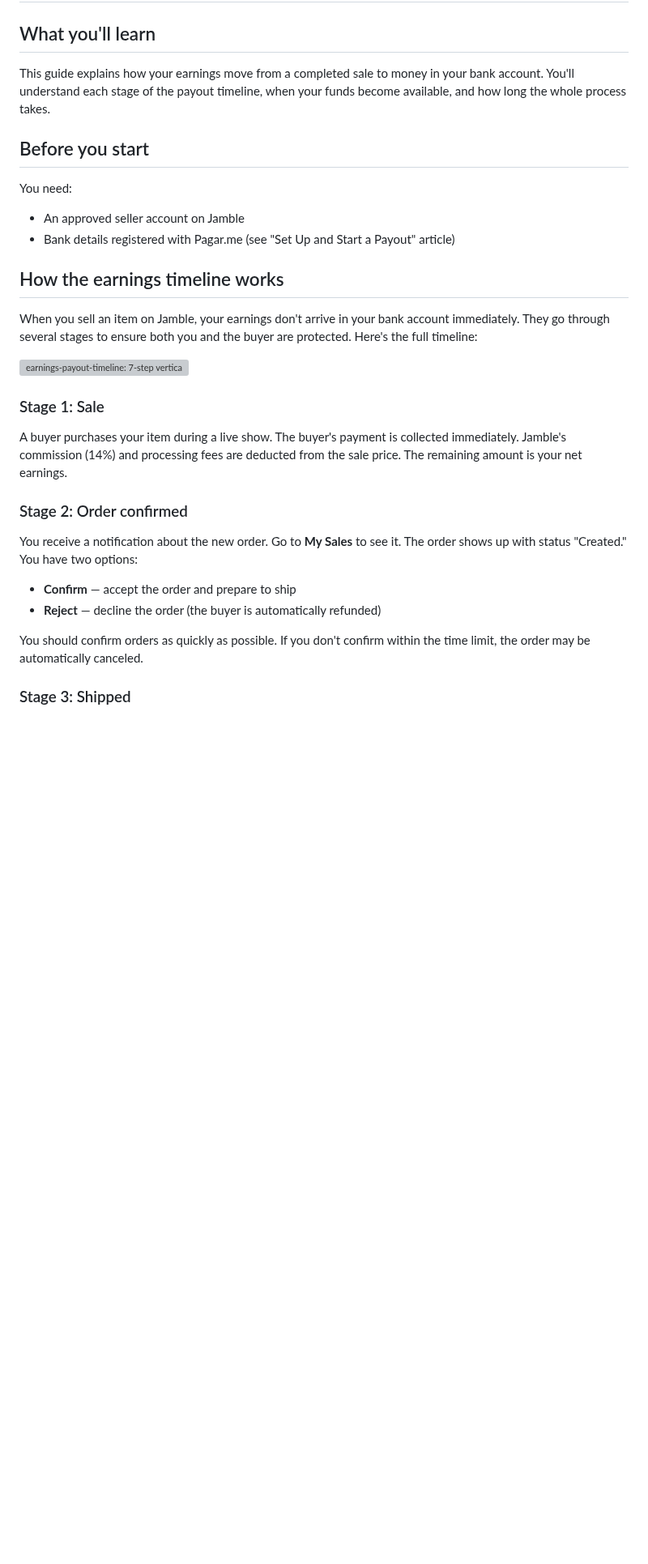
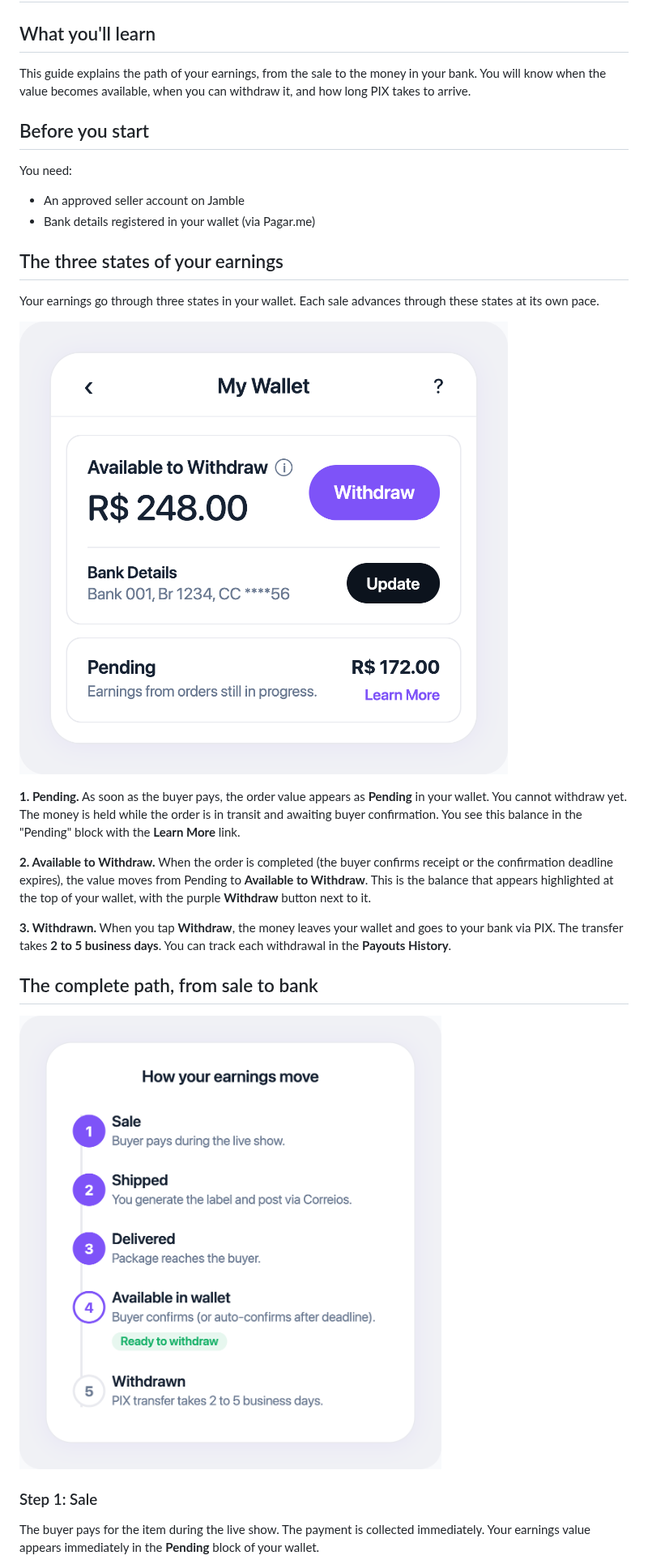
Before and after one commit to Jamble-Live-Shopping/help-center, a Markdown page: articles/understand-the-earnings-payout-timeline/en.md, the part around one of its changes. Shown at 81% size. Rendered like a GitHub page; pictures changed too: assets/mockups/understand-the-earnings-payout-timeline__earnings-timeline__en.png (added), assets/mockups/understand-the-earnings-payout-timeline__wallet-balance__en.png (added); blank space fills up the shorter version; grey boxes are pictures that could not be loaded.

```diff
--- a/articles/understand-the-earnings-payout-timeline/en.md
+++ b/articles/understand-the-earnings-payout-timeline/en.md
@@ -2,32 +2,31 @@
 
 ## What you'll learn
 
-This guide explains how your earnings move from a completed sale to money in your bank account. You'll understand each stage of the payout timeline, when your funds become available, and how long the whole process takes.
+This guide explains the path of your earnings, from the sale to the money in your bank. You will know when the value becomes available, when you can withdraw it, and how long PIX takes to arrive.
 
 ## Before you start
 
 You need:
 - An approved seller account on Jamble
-- Bank details registered with Pagar.me (see "Set Up and Start a Payout" article)
+- Bank details registered in your wallet (via Pagar.me)
 
-## How the earnings timeline works
+## The three states of your earnings
 
-When you sell an item on Jamble, your earnings don't arrive in your bank account immediately. They go through several stages to ensure both you and the buyer are protected. Here's the full timeline:
+Your earnings go through three states in your wallet. Each sale advances through these states at its own pace.
 
-![earnings-payout-timeline: 7-step vertical flow chart showing sale to payout process from item sale to PIX withdrawal](./assets/mockups/understand-the-earnings-payout-timeline__earnings-payout-timeline__en.png)
+![Wallet screen showing **Available to Withdraw** R$ 248.00 with purple **Withdraw** button, **Bank Details** and **Pending** section with R$ 172.00 and **Learn More** link](https://raw.githubusercontent.com/Jamble-Live-Shopping/help-center/main/assets/mockups/understand-the-earnings-payout-timeline__wallet-balance__en.png)
 
-### Stage 1: Sale
+**1. Pending.** As soon as the buyer pays, the order value appears as **Pending** in your wallet. You cannot withdraw yet. The money is held while the order is in transit and awaiting buyer confirmation. You see this balance in the "Pending" block with the **Learn More** link.
 
-A buyer purchases your item during a live show. The buyer's payment is collected immediately. Jamble's commission (14%) and processing fees are deducted from the sale price. The remaining amount is your net earnings.
+**2. Available to Withdraw.** When the order is completed (the buyer confirms receipt or the confirmation deadline expires), the value moves from Pending to **Available to Withdraw**. This is the balance that appears highlighted at the top of your wallet, with the purple **Withdraw** button next to it.
 
-### Stage 2: Order confirmed
+**3. Withdrawn.** When you tap **Withdraw**, the money leaves your wallet and goes to your bank via PIX. The transfer takes **2 to 5 business days**. You can track each withdrawal in the **Payouts History**.
 
-You receive a notification about the new order. Go to **My Sales** to see it. The order shows up with status "Created." You have two options:
+## The complete path, from sale to bank
 
-- **Confirm** — accept the order and prepare to ship
-- **Reject** — decline the order (the buyer is automatically refunded)
+![Vertical diagram showing five numbered steps, Sale, Shipped, Delivered, Available in Wallet with green Ready to Withdraw badge, and Withdrawn with PIX 2 to 5 business days note](https://raw.githubusercontent.com/Jamble-Live-Shopping/help-center/main/assets/mockups/understand-the-earnings-payout-timeline__earnings-timeline__en.png)
 
-You should confirm orders as quickly as possible. If you don't confirm within the time limit, the order may be automatically canceled.
+### Step 1: Sale
 
-### Stage 3: Shipped
+The buyer pays for the item during the live show. The payment is collected immediately. Your earnings value appears immediately in the **Pending** block of your wallet.
 
```
Also changed, not shown: other parts of articles/understand-the-earnings-payout-timeline/en.md (+43 -28 lines), articles/understand-the-earnings-payout-timeline/pt-br.md (+53 -39 lines), assets/mockups/understand-the-earnings-payout-timeline__earnings-timeline__pt-br.png (added), assets/mockups/understand-the-earnings-payout-timeline__payout-statuses__en.png (added), assets/mockups/understand-the-earnings-payout-timeline__payout-statuses__pt-br.png (added), assets/mockups/understand-the-earnings-payout-timeline__wallet-balance__pt-br.png (added), 12 other files.
